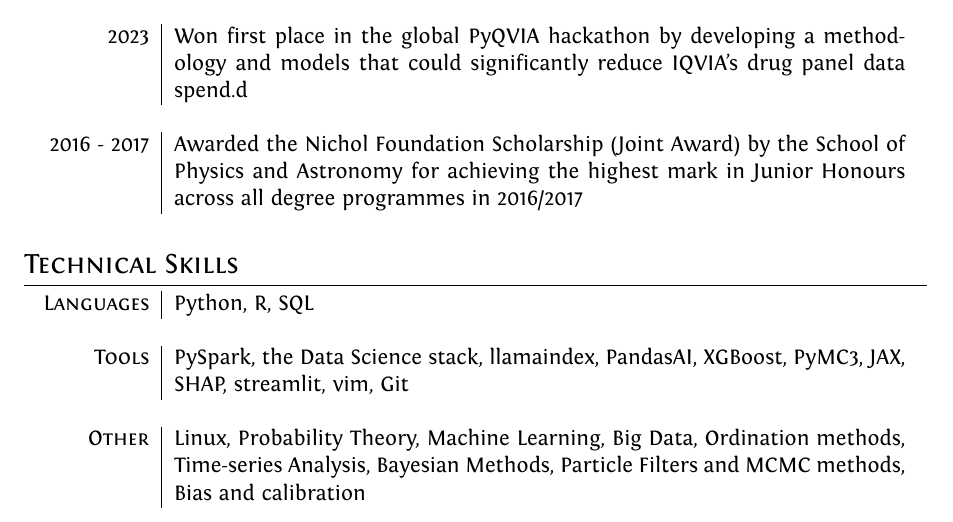
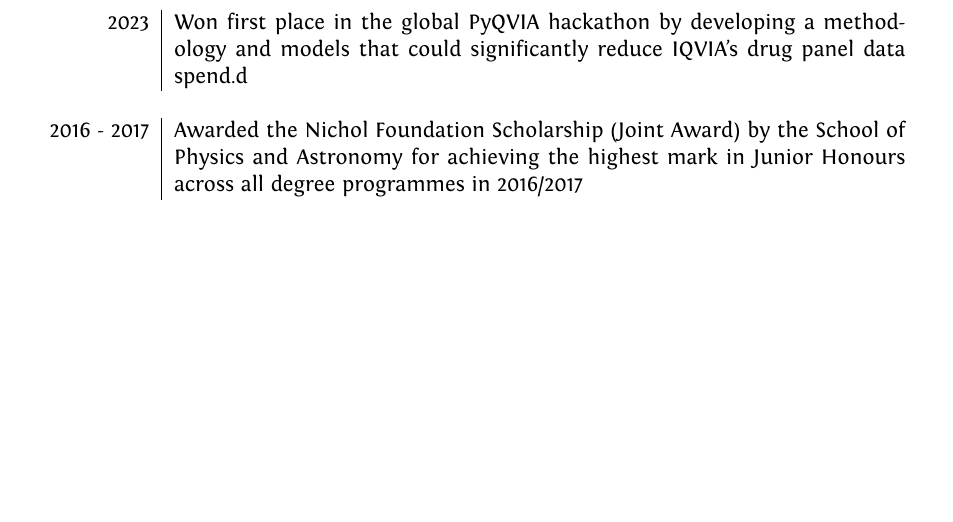
Before and after one commit to adamingas/cv, a LaTeX CV (cv.tex): part of page 2 of 2, cut so that both start at the same text, the shorter picture padded with empty space. Compiled offline with XeLaTeX.

Commit message:
removed skills

```diff
--- a/cv.tex
+++ b/cv.tex
@@ -217,17 +217,3 @@ MSci-Project & Used classifiers (logistic regression, Random Forest, SVM, KNN) t
 %2010& ABRSM \textsc{Grade} 5 in Music Theory
 \end{tabular}
 
-
-
-
-\section{Technical Skills}
-\begin{tabularx}{\textwidth}{>{\raggedleft\arraybackslash}p{2cm}| p{12.9cm}}
-\textsc{ Languages }& Python, R, SQL
-\\\multicolumn{2}{c}{} \\
-
- \textsc{Tools} & PySpark, the Data Science stack, llamaindex, PandasAI, XGBoost, PyMC3, JAX, SHAP, streamlit, vim, Git
-
-\\\multicolumn{2}{c}{} \\
- \textsc{Other} & Linux, Probability Theory, Machine Learning, Big Data, Ordination methods, Time-series Analysis, Bayesian Methods, Particle Filters and MCMC methods, Bias and calibration
- \\\multicolumn{2}{c}{} \\
- \end{tabularx}
```
Also changed, not shown: cv.tex (25 more changed lines).
